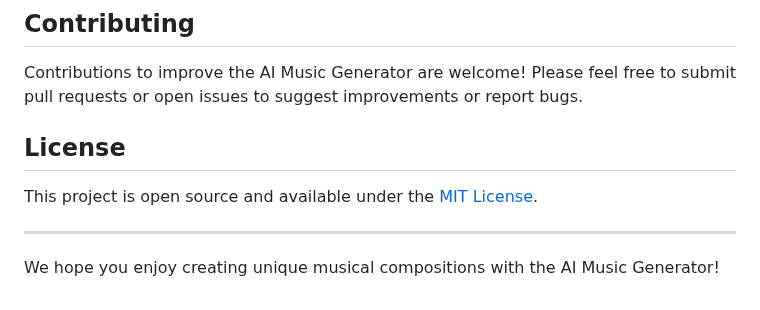
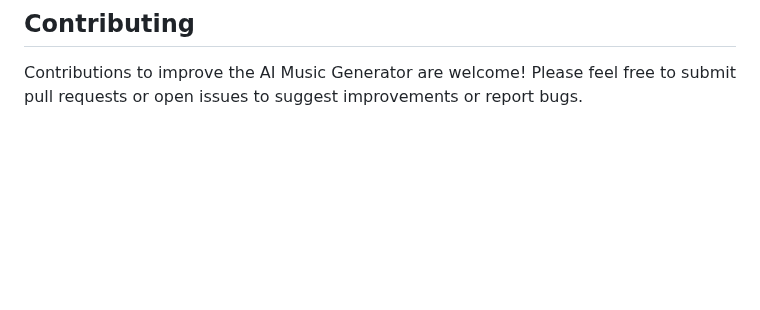
Before and after one commit to vishxrad/music_generator, a Markdown page: README.md, the part around the change. Rendered like a GitHub page; blank space fills up the shorter version.

```diff
--- a/README.md
+++ b/README.md
@@ -91,11 +91,3 @@ You can extend this project in several ways:
 ## Contributing
 
 Contributions to improve the AI Music Generator are welcome! Please feel free to submit pull requests or open issues to suggest improvements or report bugs.
-
-## License
-
-This project is open source and available under the [MIT License](LICENSE).
-
----
-
-We hope you enjoy creating unique musical compositions with the AI Music Generator!
```
